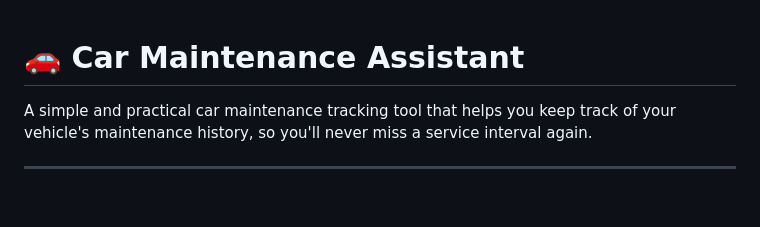
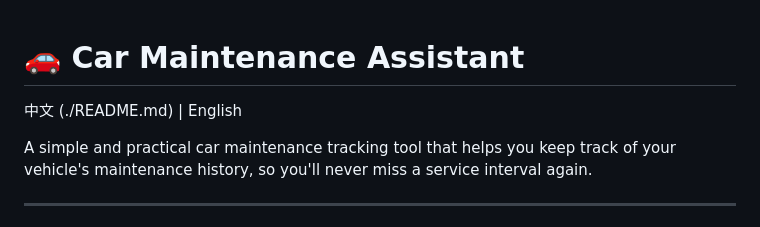
Before and after one commit to zhengxin-peng-rdsec/car-maintenance-assistant, a Markdown page: README_EN.md, the part around the change. GitHub-like rendering; blank space fills up the shorter version.

```diff
--- a/README_EN.md
+++ b/README_EN.md
@@ -1,4 +1,6 @@
 # 🚗 Car Maintenance Assistant
+
+中文 (./README.md) | English
 
 A simple and practical car maintenance tracking tool that helps you keep track of your vehicle's maintenance history, so you'll never miss a service interval again.
 
```
